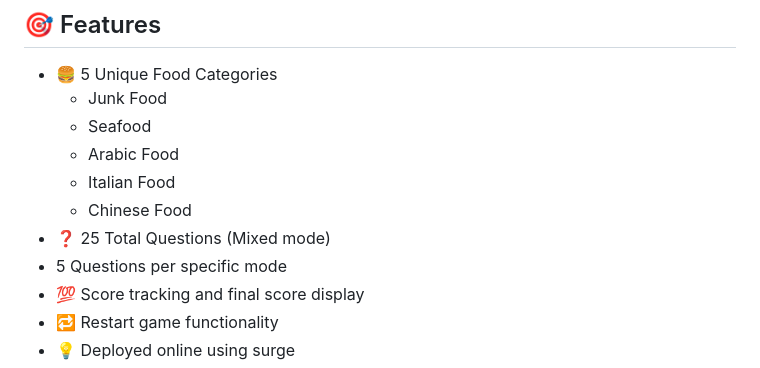
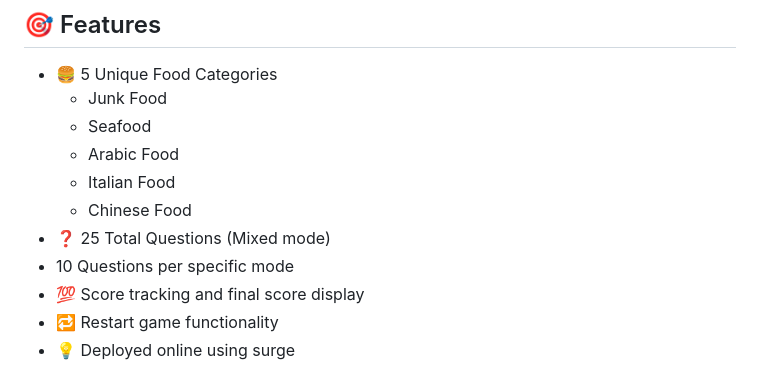
Before and after one commit to MahmoodFadhel352/Foodie-game-project-repo, a Markdown page: README.md, the part around the change. Drawn GitHub-style.

Commit message:
fixed a mistake in the readme file

```diff
--- a/README.md
+++ b/README.md
@@ -34,7 +34,7 @@ HTML, CSS, Javascript
   - Italian Food
   - Chinese Food
 - ❓ 25 Total Questions (Mixed mode)
-- 5 Questions per specific mode
+- 10 Questions per specific mode
 - 💯 Score tracking and final score display
 - 🔁 Restart game functionality
 - 💡 Deployed online using surge
```
